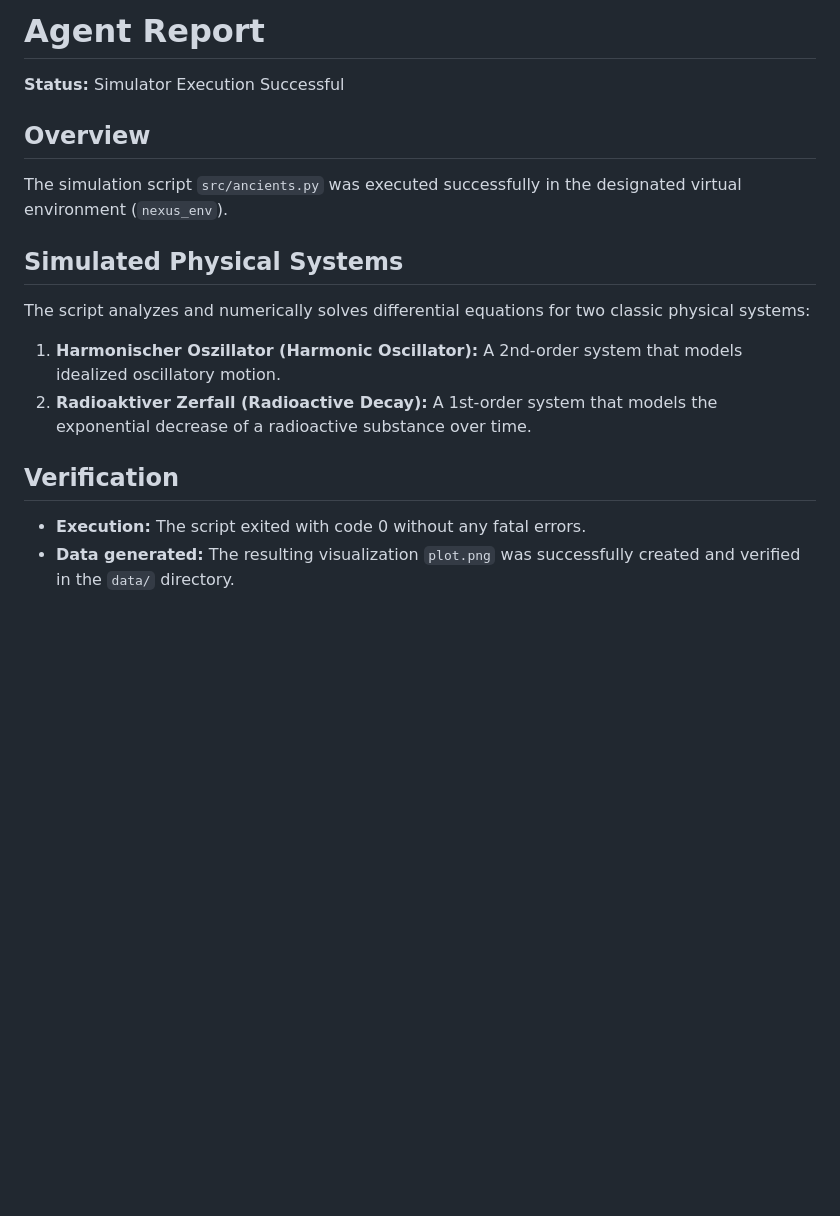
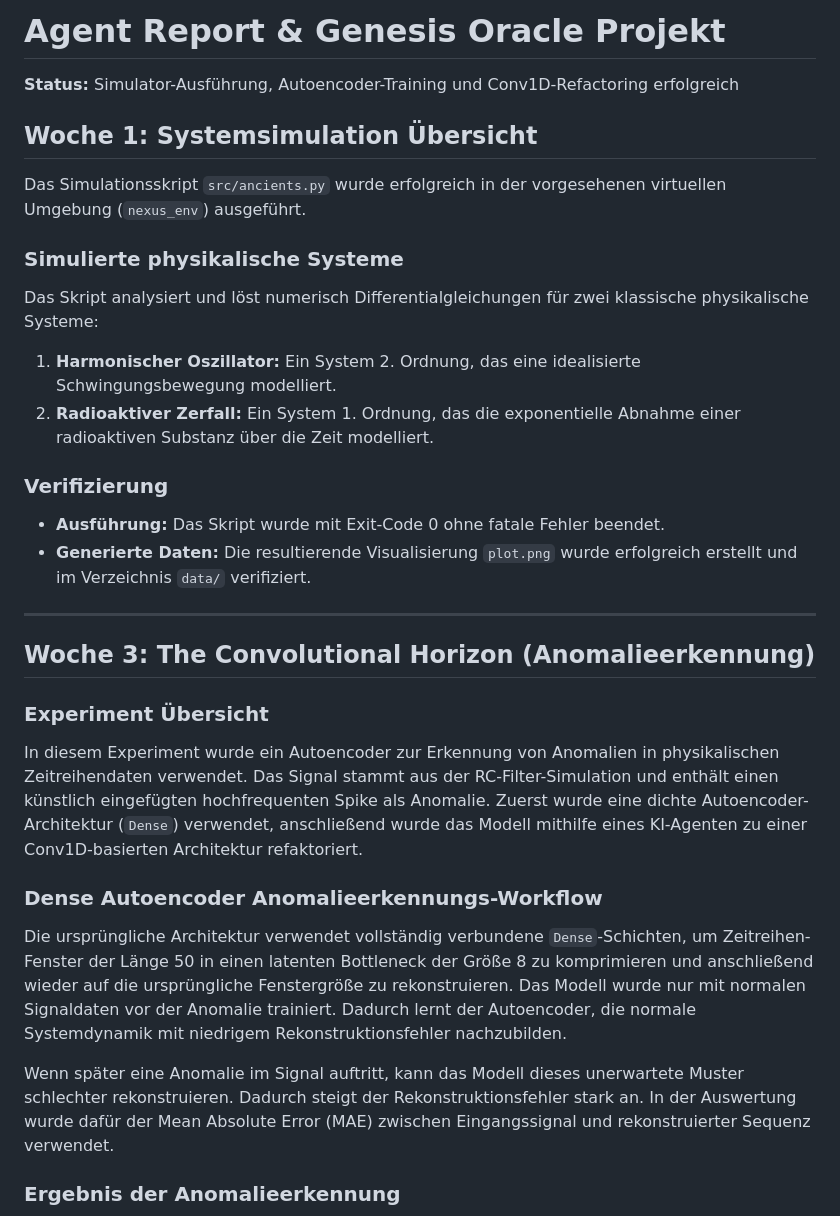
Before and after one commit to Nilshd12/genesis-oracle, a Markdown page: docs/index.md, the part around the change printed below. Rendered like a GitHub page; blank space fills up the shorter version.

```diff
--- a/docs/index.md
+++ b/docs/index.md
@@ -1,15 +1,36 @@
-# Agent Report
+# Agent Report & Genesis Oracle Projekt
 
-**Status:** Simulator Execution Successful
+**Status:** Simulator-Ausführung, Autoencoder-Training und Conv1D-Refactoring erfolgreich
 
-## Overview
-The simulation script `src/ancients.py` was executed successfully in the designated virtual environment (`nexus_env`).
+## Woche 1: Systemsimulation Übersicht
 
-## Simulated Physical Systems
-The script analyzes and numerically solves differential equations for two classic physical systems:
-1. **Harmonischer Oszillator (Harmonic Oscillator):** A 2nd-order system that models idealized oscillatory motion.
-2. **Radioaktiver Zerfall (Radioactive Decay):** A 1st-order system that models the exponential decrease of a radioactive substance over time.
+Das Simulationsskript `src/ancients.py` wurde erfolgreich in der vorgesehenen virtuellen Umgebung (`nexus_env`) ausgeführt.
 
-## Verification
-- **Execution:** The script exited with code 0 without any fatal errors.
-- **Data generated:** The resulting visualization `plot.png` was successfully created and verified in the `data/` directory.
+### Simulierte physikalische Systeme
+
+Das Skript analysiert und löst numerisch Differentialgleichungen für zwei klassische physikalische Systeme:
+
+1. **Harmonischer Oszillator:** Ein System 2. Ordnung, das eine idealisierte Schwingungsbewegung modelliert.
+2. **Radioaktiver Zerfall:** Ein System 1. Ordnung, das die exponentielle Abnahme einer radioaktiven Substanz über die Zeit modelliert.
+
+### Verifizierung
+
+- **Ausführung:** Das Skript wurde mit Exit-Code 0 ohne fatale Fehler beendet.
+- **Generierte Daten:** Die resultierende Visualisierung `plot.png` wurde erfolgreich erstellt und im Verzeichnis `data/` verifiziert.
+
+---
+
+## Woche 3: The Convolutional Horizon (Anomalieerkennung)
+
+### Experiment Übersicht
+
+In diesem Experiment wurde ein Autoencoder zur Erkennung von Anomalien in physikalischen Zeitreihendaten verwendet. Das Signal stammt aus der RC-Filter-Simulation und enthält einen künstlich eingefügten hochfrequenten Spike als Anomalie. Zuerst wurde eine dichte Autoencoder-Architektur (`Dense`) verwendet, anschließend wurde das Modell mithilfe eines KI-Agenten zu einer Conv1D-basierten Architektur refaktoriert.
+
+### Dense Autoencoder Anomalieerkennungs-Workflow
+
+Die ursprüngliche Architektur verwendet vollständig verbundene `Dense`-Schichten, um Zeitreihen-Fenster der Länge 50 in einen latenten Bottleneck der Größe 8 zu komprimieren und anschließend wieder auf die ursprüngliche Fenstergröße zu rekonstruieren. Das Modell wurde nur mit normalen Signaldaten vor der Anomalie trainiert. Dadurch lernt der Autoencoder, die normale Systemdynamik mit niedrigem Rekonstruktionsfehler nachzubilden.
+
+Wenn später eine Anomalie im Signal auftritt, kann das Modell dieses unerwartete Muster schlechter rekonstruieren. Dadurch steigt der Rekonstruktionsfehler stark an. In der Auswertung wurde dafür der Mean Absolute Error (MAE) zwischen Eingangssignal und rekonstruierter Sequenz verwendet.
+
+### Ergebnis der Anomalieerkennung
+
```
Also changed, not shown: other parts of docs/index.md (+53 -0 lines), docs/anomaly_detection.png (added), 1 other file.
